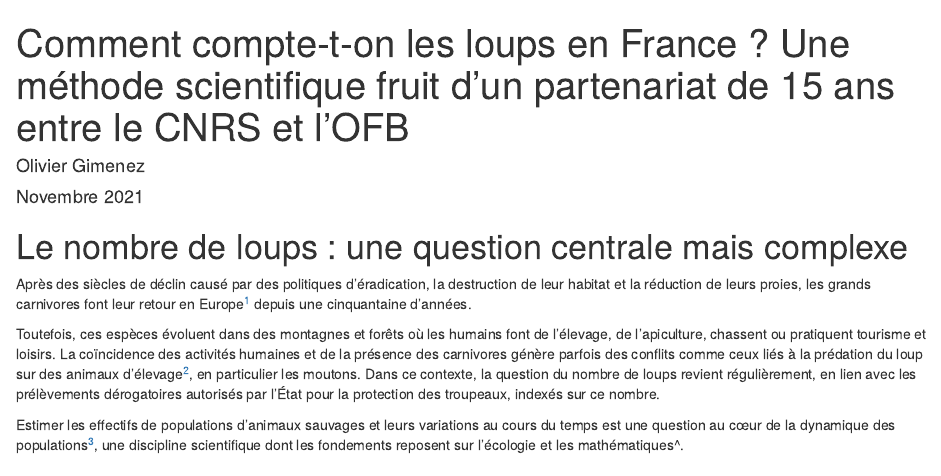
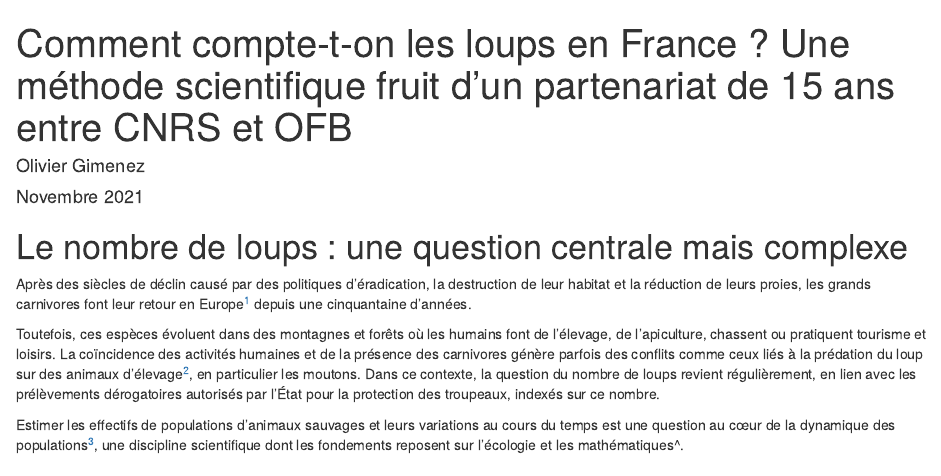
Before and after one commit to oliviergimenez/note-information-nombre-loups, an R Markdown document (index.Rmd): the page in a window 1100 px wide, from its top. Rendered offline with R 4.5, knitr and Pandoc, with nearby package versions; drawn as R Markdown's standard HTML page in place of the format the file asks for; some code elsewhere in the file could not run offline.

Commit message:
Titre un peu raccourci.

```diff
--- a/index.Rmd
+++ b/index.Rmd
@@ -1,5 +1,5 @@
 ---
-title: Comment compte-t-on les loups en France ? Une méthode scientifique fruit d’un partenariat de 15 ans entre le CNRS et l’OFB
+title: Comment compte-t-on les loups en France ? Une méthode scientifique fruit d’un partenariat de 15 ans entre CNRS et OFB
 author: "Olivier Gimenez"
 date: "Novembre 2021"
 output: tint::tintHtml
```
Also changed, not shown: index.html.
